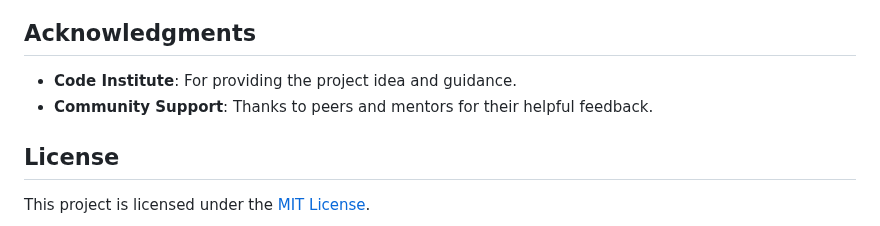
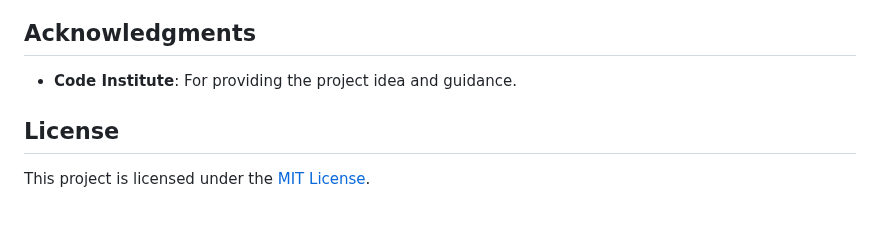
Before and after one commit to shan-tel4/love-maths, a Markdown page: README.md, the part around the change. Rendered like a GitHub page.

```diff
--- a/README.md
+++ b/README.md
@@ -83,7 +83,6 @@
   <h2 id="acknowledgments">Acknowledgments</h2>
     <ul>
         <li><strong>Code Institute</strong>: For providing the project idea and guidance.</li>
-        <li><strong>Community Support</strong>: Thanks to peers and mentors for their helpful feedback.</li>
     </ul>
 
   <h2 id="license">License</h2>
```
